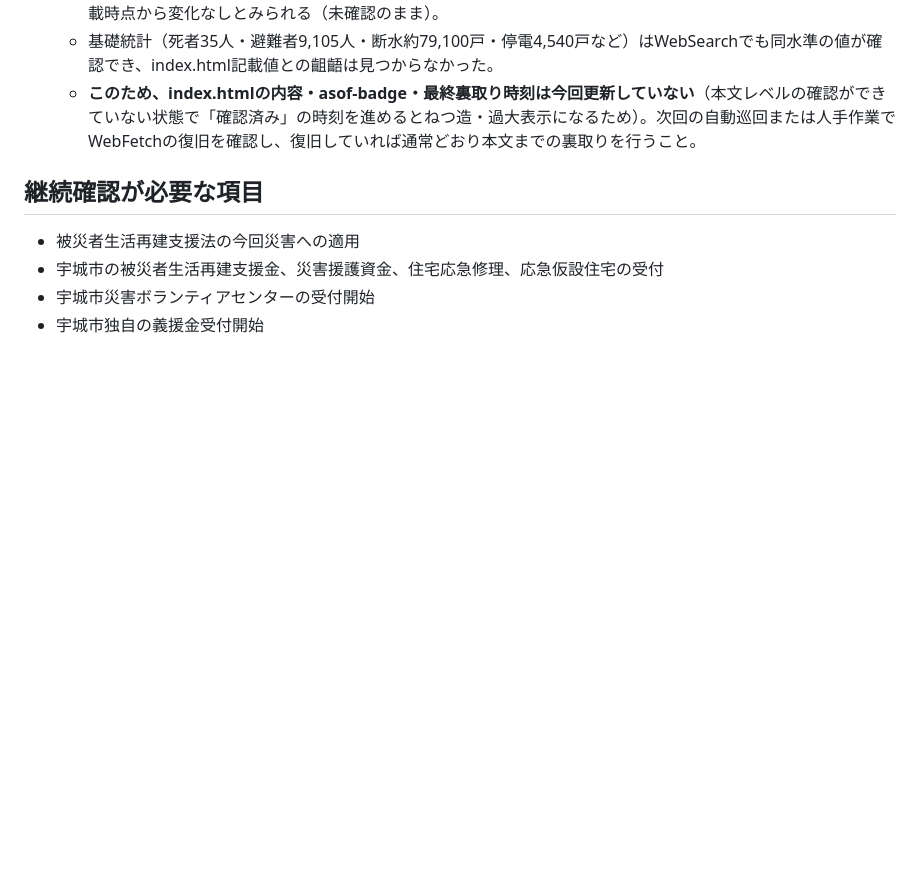
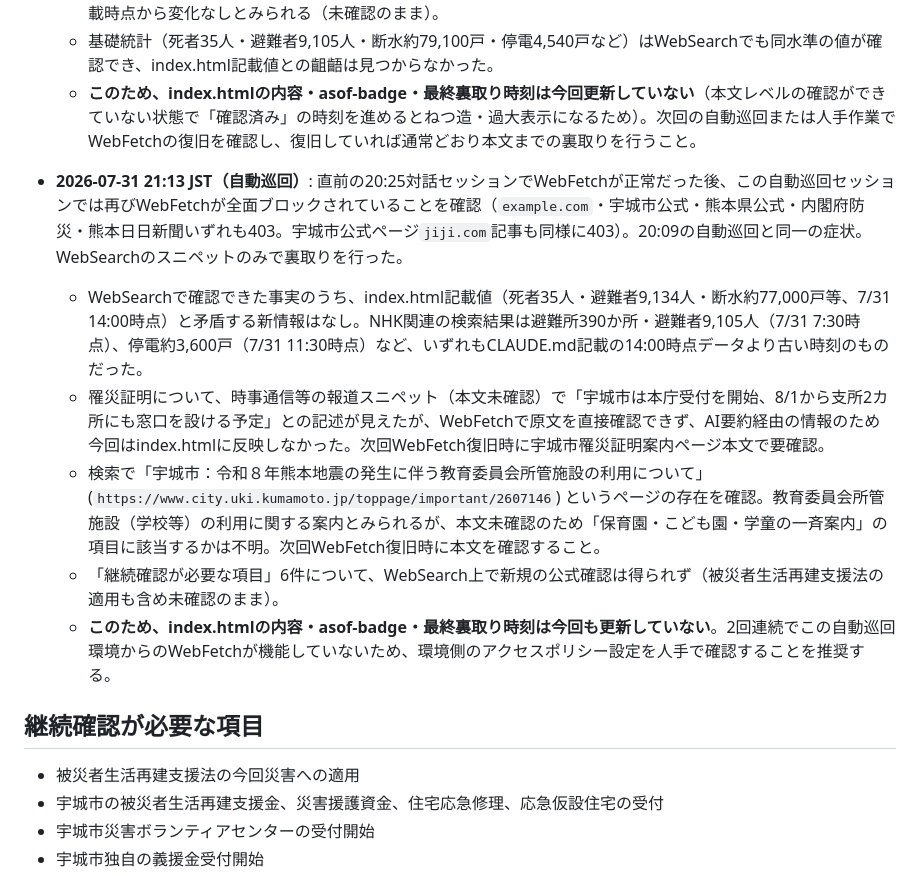
Before and after one commit to toritarosan/uki-shien-dashboard, a Markdown page: CLAUDE.md, the part around the change. Rendered like a GitHub page; blank space fills up the shorter version.

Commit message:
自動裏取り 2026-07-31 21:13 JST: WebFetch再ブロックのためindex.html更新見送り
- WebFetchが直前の20:25対話セッション後、再び全面ブロック（20:09と同一症状）
- WebSearchのみで裏取り。基礎統計・継続確認6項目とも新規の公式確認なし
- 罹災証明の支所受付拡大予定（報道スニペット・本文未確認）と教育委員会施設案内ページの存在を次回確認事項としてCLAUDE.mdに記録
- index.htmlの内容・asof-badge・最終裏取り時刻は本文確認できないため今回も更新せず

Co-Authored-By: Claude Sonnet 5 <noreply@anthropic.com>

```diff
--- a/CLAUDE.md
+++ b/CLAUDE.md
@@ -41,6 +41,13 @@
   - 基礎統計（死者35人・避難者9,105人・断水約79,100戸・停電4,540戸など）はWebSearchでも同水準の値が確認でき、index.html記載値との齟齬は見つからなかった。
   - **このため、index.htmlの内容・asof-badge・最終裏取り時刻は今回更新していない**（本文レベルの確認ができていない状態で「確認済み」の時刻を進めるとねつ造・過大表示になるため）。次回の自動巡回または人手作業でWebFetchの復旧を確認し、復旧していれば通常どおり本文までの裏取りを行うこと。
 
+- **2026-07-31 21:13 JST（自動巡回）**: 直前の20:25対話セッションでWebFetchが正常だった後、この自動巡回セッションでは再びWebFetchが全面ブロックされていることを確認（`example.com`・宇城市公式・熊本県公式・内閣府防災・熊本日日新聞いずれも403。宇城市公式ページ`jiji.com`記事も同様に403）。20:09の自動巡回と同一の症状。WebSearchのスニペットのみで裏取りを行った。
+  - WebSearchで確認できた事実のうち、index.html記載値（死者35人・避難者9,134人・断水約77,000戸等、7/31 14:00時点）と矛盾する新情報はなし。NHK関連の検索結果は避難所390か所・避難者9,105人（7/31 7:30時点）、停電約3,600戸（7/31 11:30時点）など、いずれもCLAUDE.md記載の14:00時点データより古い時刻のものだった。
+  - 罹災証明について、時事通信等の報道スニペット（本文未確認）で「宇城市は本庁受付を開始、8/1から支所2カ所にも窓口を設ける予定」との記述が見えたが、WebFetchで原文を直接確認できず、AI要約経由の情報のため今回はindex.htmlに反映しなかった。次回WebFetch復旧時に宇城市罹災証明案内ページ本文で要確認。
+  - 検索で「宇城市：令和８年熊本地震の発生に伴う教育委員会所管施設の利用について」(`https://www.city.uki.kumamoto.jp/toppage/important/2607146`) というページの存在を確認。教育委員会所管施設（学校等）の利用に関する案内とみられるが、本文未確認のため「保育園・こども園・学童の一斉案内」の項目に該当するかは不明。次回WebFetch復旧時に本文を確認すること。
+  - 「継続確認が必要な項目」6件について、WebSearch上で新規の公式確認は得られず（被災者生活再建支援法の適用も含め未確認のまま）。
+  - **このため、index.htmlの内容・asof-badge・最終裏取り時刻は今回も更新していない**。2回連続でこの自動巡回環境からのWebFetchが機能していないため、環境側のアクセスポリシー設定を人手で確認することを推奨する。
+
 ## 継続確認が必要な項目
 
 - 被災者生活再建支援法の今回災害への適用
```
